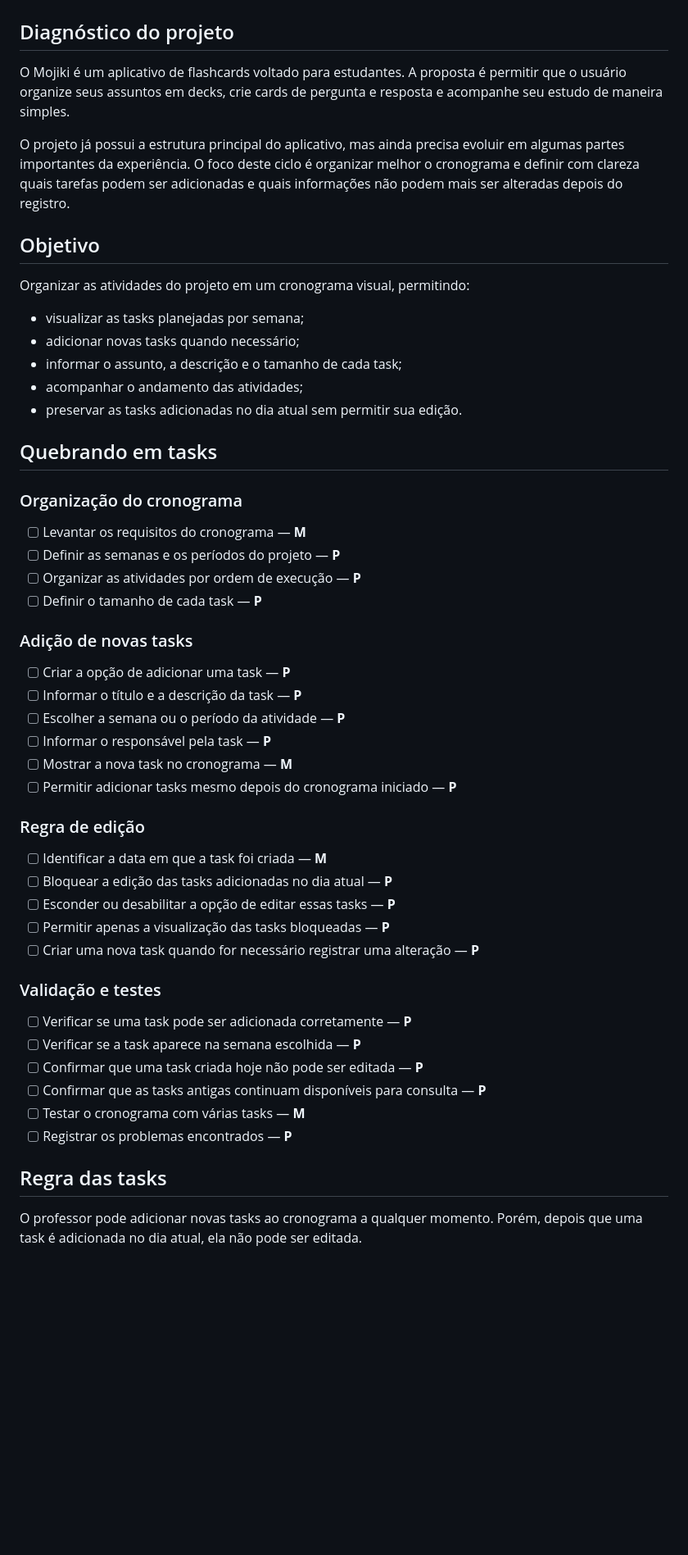
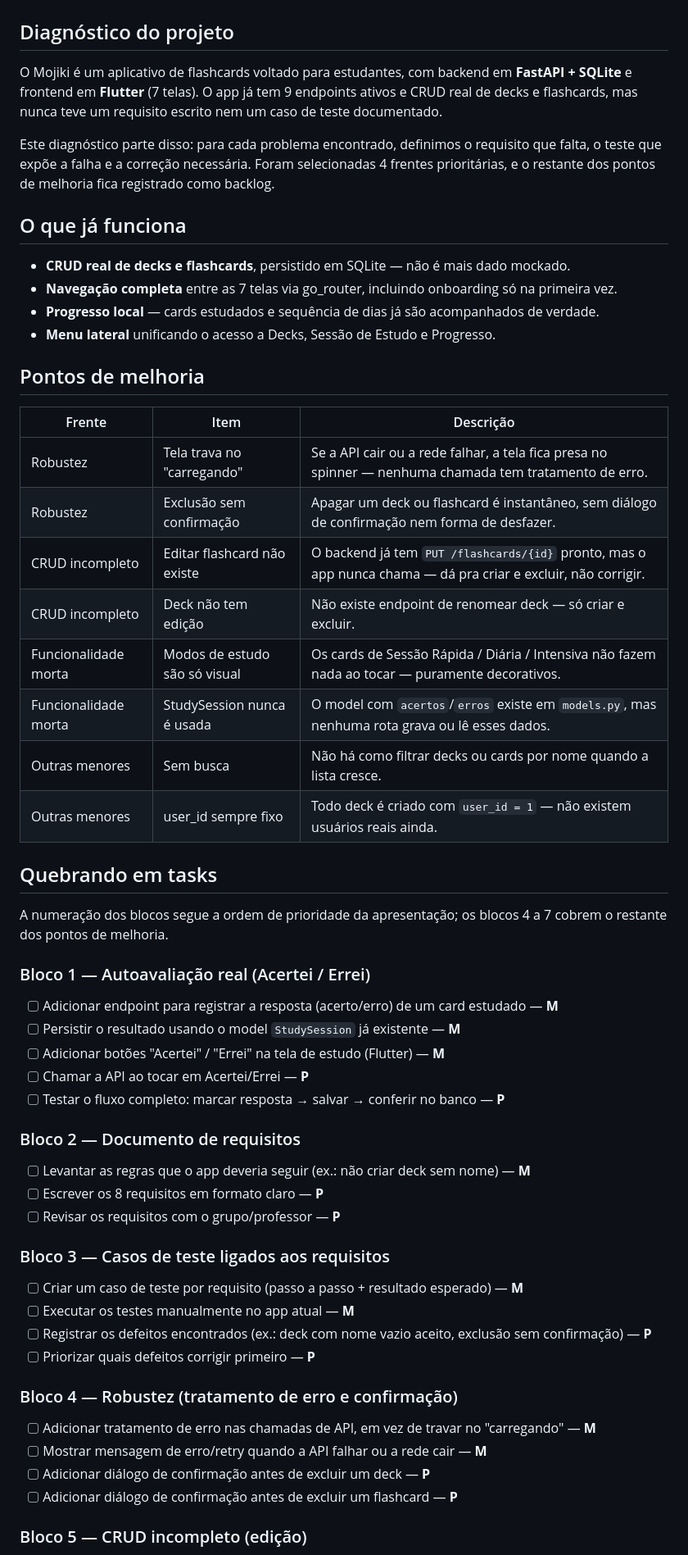
Before and after one commit to lazoskii/mojiki_app, a Markdown page: README.md, the part around one of its changes. Shown at 82% size. Rendered like a GitHub page; blank space fills up the shorter version.

Commit message:
readme com as tasks e subtasks iniciais

```diff
--- a/README.md
+++ b/README.md
@@ -2,57 +2,61 @@
 
 ## Diagnóstico do projeto
 
-O Mojiki é um aplicativo de flashcards voltado para estudantes. A proposta é permitir que o usuário organize seus assuntos em decks, crie cards de pergunta e resposta e acompanhe seu estudo de maneira simples.
+O Mojiki é um aplicativo de flashcards voltado para estudantes, com backend em **FastAPI + SQLite** e frontend em **Flutter** (7 telas). O app já tem 9 endpoints ativos e CRUD real de decks e flashcards, mas nunca teve um requisito escrito nem um caso de teste documentado.
 
-O projeto já possui a estrutura principal do aplicativo, mas ainda precisa evoluir em algumas partes importantes da experiência. O foco deste ciclo é organizar melhor o cronograma e definir com clareza quais tarefas podem ser adicionadas e quais informações não podem mais ser alteradas depois do registro.
+Este diagnóstico parte disso: para cada problema encontrado, definimos o requisito que falta, o teste que expõe a falha e a correção necessária. Foram selecionadas 4 frentes prioritárias, e o restante dos pontos de melhoria fica registrado como backlog.
 
+## O que já funciona
 
-## Objetivo
+- **CRUD real de decks e flashcards**, persistido em SQLite — não é mais dado mockado.
+- **Navegação completa** entre as 7 telas via go_router, incluindo onboarding só na primeira vez.
+- **Progresso local** — cards estudados e sequência de dias já são acompanhados de verdade.
+- **Menu lateral** unificando o acesso a Decks, Sessão de Estudo e Progresso.
 
-Organizar as atividades do projeto em um cronograma visual, permitindo:
+## Pontos de melhoria
 
-- visualizar as tasks planejadas por semana;
-- adicionar novas tasks quando necessário;
-- informar o assunto, a descrição e o tamanho de cada task;
-- acompanhar o andamento das atividades;
-- preservar as tasks adicionadas no dia atual sem permitir sua edição.
+| Frente | Item | Descrição |
+|---|---|---|
+| Robustez | Tela trava no "carregando" | Se a API cair ou a rede falhar, a tela fica presa no spinner — nenhuma chamada tem tratamento de erro. |
+| Robustez | Exclusão sem confirmação | Apagar um deck ou flashcard é instantâneo, sem diálogo de confirmação nem forma de desfazer. |
+| CRUD incompleto | Editar flashcard não existe | O backend já tem `PUT /flashcards/{id}` pronto, mas o app nunca chama — dá pra criar e excluir, não corrigir. |
+| CRUD incompleto | Deck não tem edição | Não existe endpoint de renomear deck — só criar e excluir. |
+| Funcionalidade morta | Modos de estudo são só visual | Os cards de Sessão Rápida / Diária / Intensiva não fazem nada ao tocar — puramente decorativos. |
+| Funcionalidade morta | StudySession nunca é usada | O model com `acertos`/`erros` existe em `models.py`, mas nenhuma rota grava ou lê esses dados. |
+| Outras menores | Sem busca | Não há como filtrar decks ou cards por nome quando a lista cresce. |
+| Outras menores | user_id sempre fixo | Todo deck é criado com `user_id = 1` — não existem usuários reais ainda. |
 
 ## Quebrando em tasks
 
-### Organização do cronograma
+A numeração dos blocos segue a ordem de prioridade da apresentação; os blocos 4 a 7 cobrem o restante dos pontos de melhoria.
 
-- [ ] Levantar os requisitos do cronograma — **M**
-- [ ] Definir as semanas e os períodos do projeto — **P**
-- [ ] Organizar as atividades por ordem de execução — **P**
-- [ ] Definir o tamanho de cada task — **P**
+### Bloco 1 — Autoavaliação real (Acertei / Errei)
 
-### Adição de novas tasks
+- [ ] Adicionar endpoint para registrar a resposta (acerto/erro) de um card estudado — **M**
+- [ ] Persistir o resultado usando o model `StudySession` já existente — **M**
+- [ ] Adicionar botões "Acertei" / "Errei" na tela de estudo (Flutter) — **M**
+- [ ] Chamar a API ao tocar em Acertei/Errei — **P**
+- [ ] Testar o fluxo completo: marcar resposta → salvar → conferir no banco — **P**
 
-- [ ] Criar a opção de adicionar uma task — **P**
-- [ ] Informar o título e a descrição da task — **P**
-- [ ] Escolher a semana ou o período da atividade — **P**
-- [ ] Informar o responsável pela task — **P**
-- [ ] Mostrar a nova task no cronograma — **M**
-- [ ] Permitir adicionar tasks mesmo depois do cronograma iniciado — **P**
+### Bloco 2 — Documento de requisitos
 
-### Regra de edição
+- [ ] Levantar as regras que o app deveria seguir (ex.: não criar deck sem nome) — **M**
+- [ ] Escrever os 8 requisitos em formato claro — **P**
+- [ ] Revisar os requisitos com o grupo/professor — **P**
 
-- [ ] Identificar a data em que a task foi criada — **M**
-- [ ] Bloquear a edição das tasks adicionadas no dia atual — **P**
-- [ ] Esconder ou desabilitar a opção de editar essas tasks — **P**
-- [ ] Permitir apenas a visualização das tasks bloqueadas — **P**
-- [ ] Criar uma nova task quando for necessário registrar uma alteração — **P**
+### Bloco 3 — Casos de teste ligados aos requisitos
 
-### Validação e testes
+- [ ] Criar um caso de teste por requisito (passo a passo + resultado esperado) — **M**
+- [ ] Executar os testes manualmente no app atual — **M**
+- [ ] Registrar os defeitos encontrados (ex.: deck com nome vazio aceito, exclusão sem confirmação) — **P**
+- [ ] Priorizar quais defeitos corrigir primeiro — **P**
 
-- [ ] Verificar se uma task pode ser adicionada corretamente — **P**
-- [ ] Verificar se a task aparece na semana escolhida — **P**
-- [ ] Confirmar que uma task criada hoje não pode ser editada — **P**
-- [ ] Confirmar que as tasks antigas continuam disponíveis para consulta — **P**
-- [ ] Testar o cronograma com várias tasks — **M**
-- [ ] Registrar os problemas encontrados — **P**
+### Bloco 4 — Robustez (tratamento de erro e confirmação)
 
-## Regra das tasks
+- [ ] Adicionar tratamento de erro nas chamadas de API, em vez de travar no "carregando" — **M**
+- [ ] Mostrar mensagem de erro/retry quando a API falhar ou a rede cair — **M**
+- [ ] Adicionar diálogo de confirmação antes de excluir um deck — **P**
+- [ ] Adicionar diálogo de confirmação antes de excluir um flashcard — **P**
 
-O professor pode adicionar novas tasks ao cronograma a qualquer momento. Porém, depois que uma task é adicionada no dia atual, ela não pode ser editada.
+### Bloco 5 — CRUD incompleto (edição)
 
```
Also changed, not shown: other parts of README.md (+19 -48 lines).
